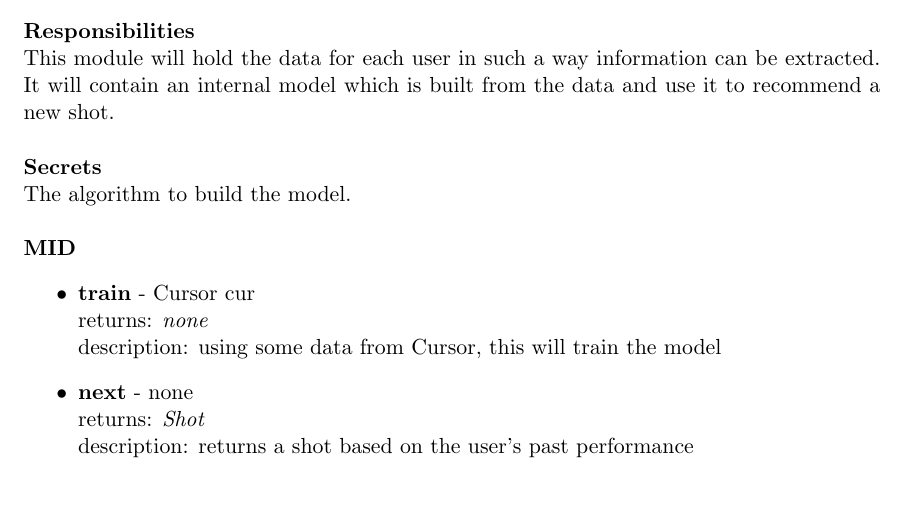
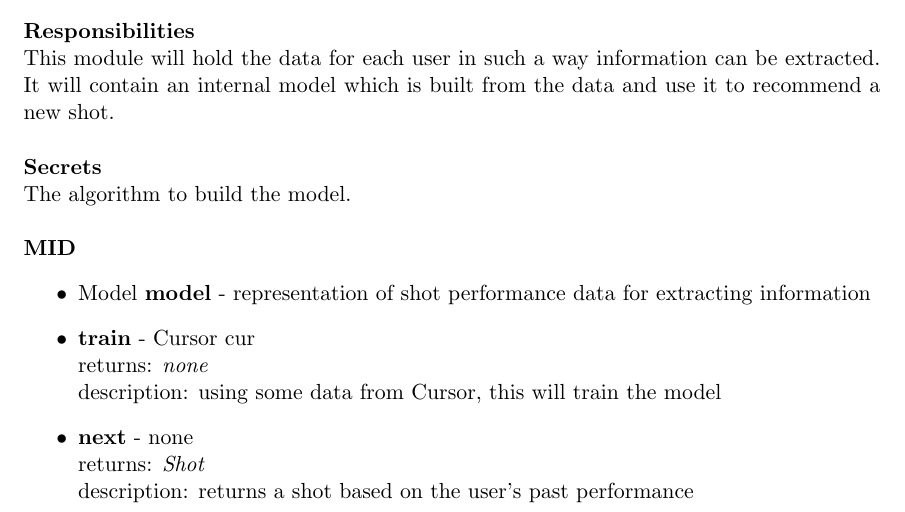
Before and after one commit to ChristopherMcDonald/SoftwareTronCapstone, a LaTeX document (documentation/SystemDesign/LowLevel/Design.tex): part of page 9 of 13, cut so that both start at the same text. Compiled offline with pdfLaTeX.

Commit message:
compiled PDF

```diff
--- a/documentation/SystemDesign/LowLevel/Design.tex
+++ b/documentation/SystemDesign/LowLevel/Design.tex
@@ -197,6 +197,7 @@ This module will hold the data for each user in such a way information can be ex
 The algorithm to build the model. \\ \\
 \textbf{MID}
 \begin{itemize}
+\item Model \textbf{model} - representation of shot performance data for extracting information
 \item \textbf{train} - Cursor cur \\ returns: \textit{none} \\ description: using some data from Cursor, this will train the model
 \item \textbf{next} - none \\ returns: \textit{Shot} \\ description: returns a shot based on the user's past performance
 \end{itemize}
```
Also changed, not shown: documentation/SystemDesign/LowLevel/Design.pdf, 2 other files.
